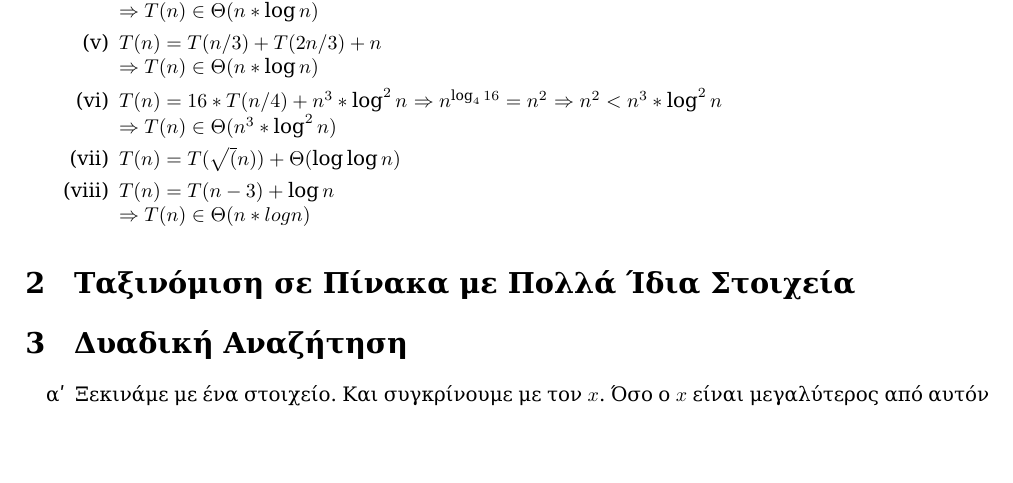
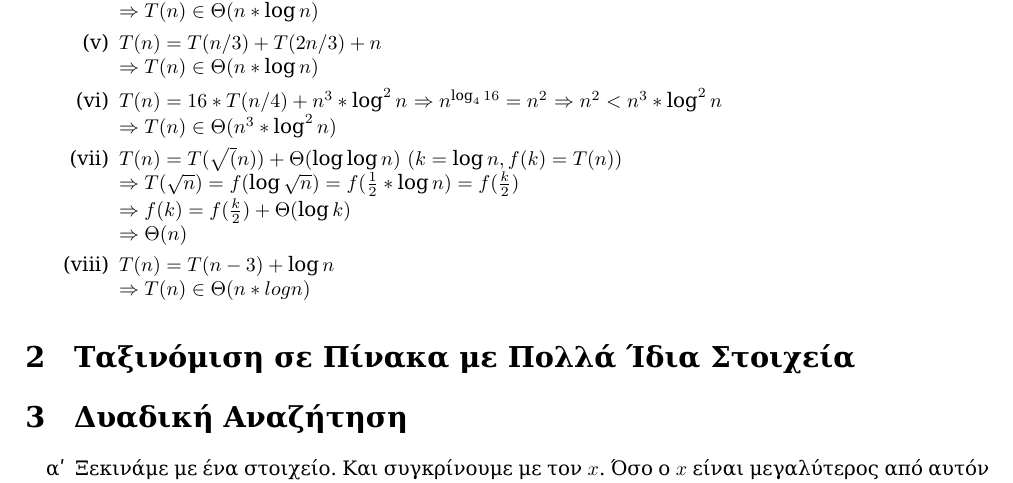
Before and after one commit to mastergreg/Algo, a LaTeX document (Ask/Graptes/Ask_1/tex/ask1.tex): part of page 2 of 3, cut so that both start at the same text, the shorter picture padded with empty space. Compiled offline with XeLaTeX; a missing font is replaced by an installed copy or a similar font.

Commit message:
added lectures, updated tex

```diff
--- a/Ask/Graptes/Ask_1/tex/ask1.tex
+++ b/Ask/Graptes/Ask_1/tex/ask1.tex
@@ -78,6 +78,11 @@ $\Rightarrow n^2 < n^3*\log^2{n}$\\
 $\Rightarrow T(n) \in \Theta(n^3*\log^2{n})$
 
 \item $T(n) = T(\sqrt(n)) + \Theta(\log{\log{n}})$
+$(k=\log{n},f(k)=T(n))$\\
+$\Rightarrow
+T(\sqrt{n})=f(\log{\sqrt{n}})=f(\frac{1}{2}*\log{n})=f(\frac{k}{2}) $\\
+$\Rightarrow f(k)=f(\frac{k}{2})+\Theta(\log{k})$\\
+$\Rightarrow \Theta(n)$
 
 \item $T(n) = T(n-3) + \log{n}$\\
 $\Rightarrow T(n) \in \Theta(n*logn)$
```
Also changed, not shown: Ask/Graptes/Ask_1/tex/ask1.pdf, Koutsoupias/lecture7.pdf (added), Koutsoupias/lecture9.pdf (added).
